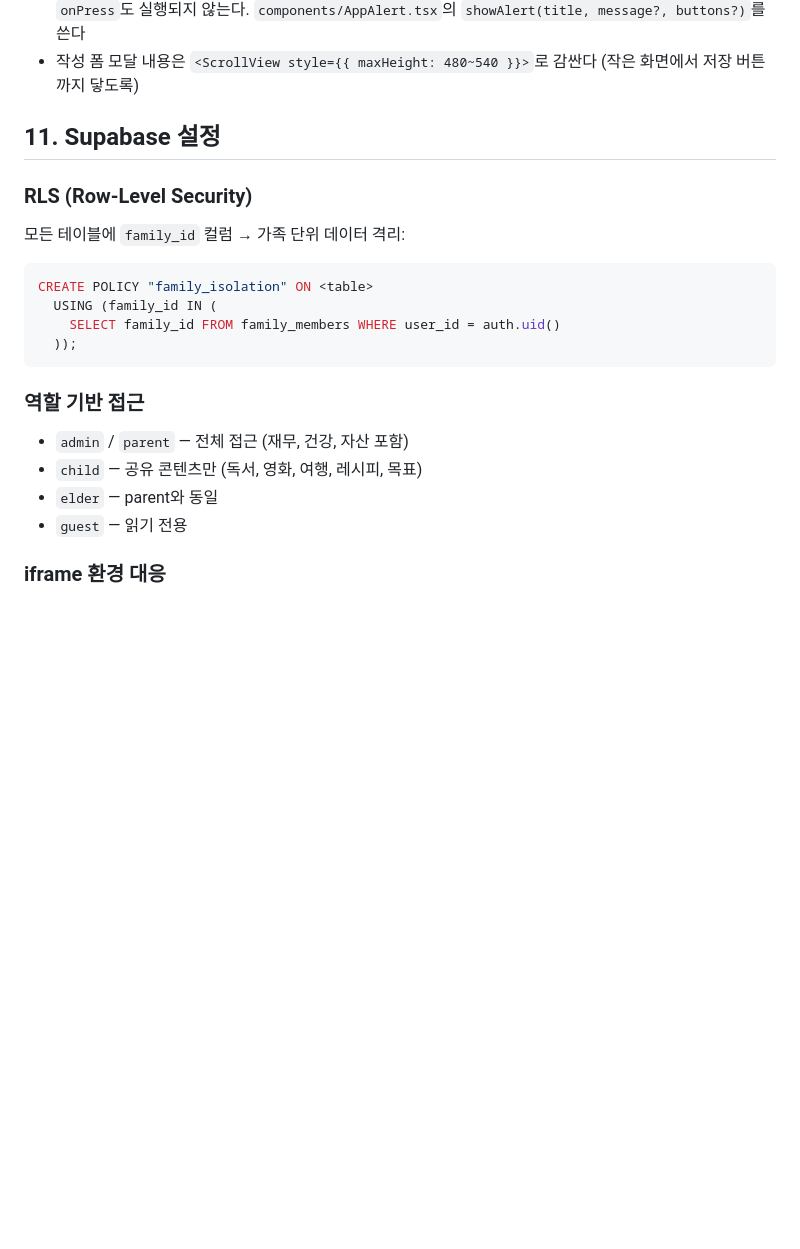
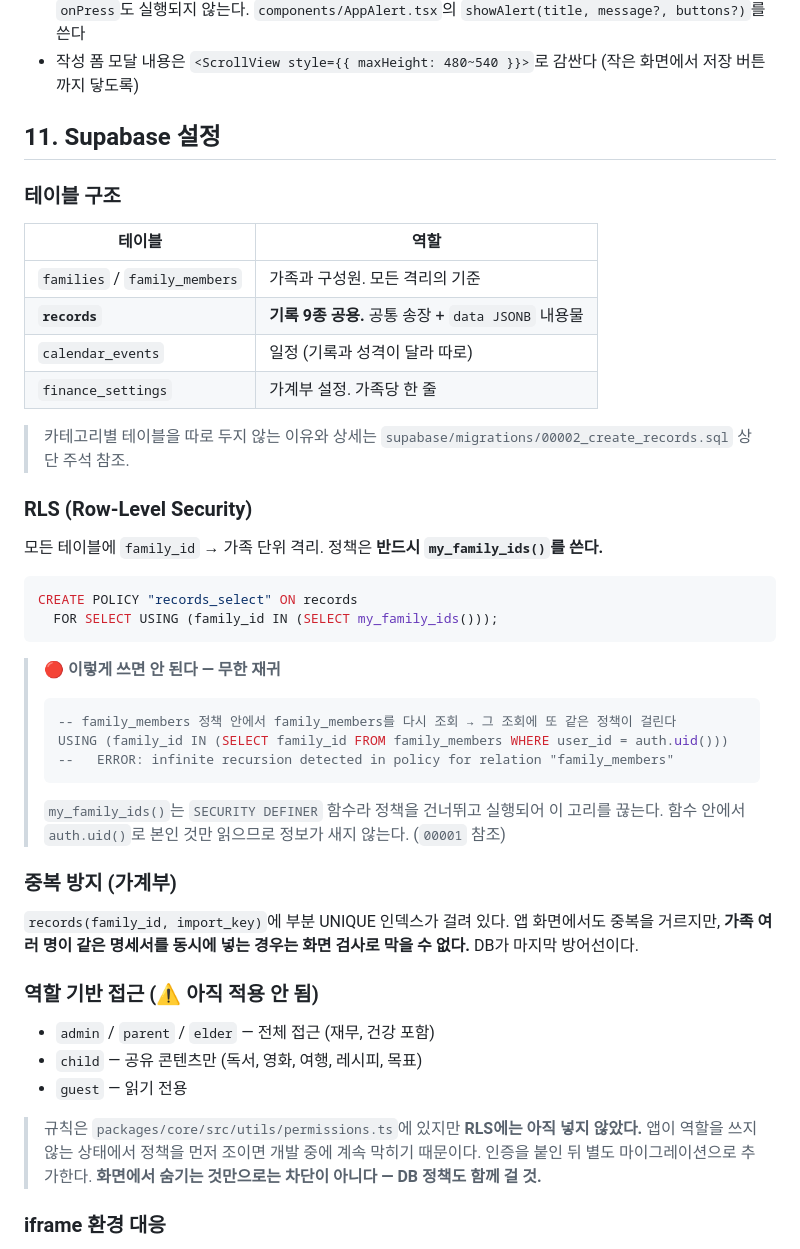
Before and after one commit to gori-eng/family-record-app, a Markdown page: CLAUDE.md, the part around the change. Rendered like a GitHub page; blank space fills up the shorter version.

Commit message:
docs: CLAUDE.md §11을 새 스키마에 맞춤
재귀 버그가 있는 옛 RLS 예시가 그대로 남아 있어, 다음에 복사해 쓰면
같은 함정에 빠진다. 올바른 예시(my_family_ids)로 바꾸고 잘못된 패턴을
"이렇게 쓰면 안 된다"로 함께 남겼다.

- 테이블 구조 표 추가 (records 공용 테이블 중심으로 바뀐 것 반영)
- 중복 방지(import_key UNIQUE)가 왜 DB에 있어야 하는지 명시
- 역할 기반 접근이 아직 RLS에 반영되지 않았음을 경고로 표시

Co-Authored-By: Claude Opus 5 <noreply@anthropic.com>

````diff
--- a/CLAUDE.md
+++ b/CLAUDE.md
@@ -167,20 +167,49 @@ familog의 정체성은 "가족 구성원 모두가 사용하는 기록 앱, 함
 
 ## 11. Supabase 설정
 
+### 테이블 구조
+
+| 테이블 | 역할 |
+|---|---|
+| `families` / `family_members` | 가족과 구성원. 모든 격리의 기준 |
+| **`records`** | **기록 9종 공용.** 공통 송장 + `data JSONB` 내용물 |
+| `calendar_events` | 일정 (기록과 성격이 달라 따로) |
+| `finance_settings` | 가계부 설정. 가족당 한 줄 |
+
+> 카테고리별 테이블을 따로 두지 않는 이유와 상세는 `supabase/migrations/00002_create_records.sql` 상단 주석 참조.
+
 ### RLS (Row-Level Security)
-모든 테이블에 `family_id` 컬럼 → 가족 단위 데이터 격리:
+
+모든 테이블에 `family_id` → 가족 단위 격리. 정책은 **반드시 `my_family_ids()`를 쓴다.**
+
 ```sql
-CREATE POLICY "family_isolation" ON <table>
-  USING (family_id IN (
-    SELECT family_id FROM family_members WHERE user_id = auth.uid()
-  ));
+CREATE POLICY "records_select" ON records
+  FOR SELECT USING (family_id IN (SELECT my_family_ids()));
 ```
 
-### 역할 기반 접근
-- `admin` / `parent` — 전체 접근 (재무, 건강, 자산 포함)
+> 🔴 **이렇게 쓰면 안 된다 — 무한 재귀**
+> ```sql
+> -- family_members 정책 안에서 family_members를 다시 조회 → 그 조회에 또 같은 정책이 걸린다
+> USING (family_id IN (SELECT family_id FROM family_members WHERE user_id = auth.uid()))
+> --   ERROR: infinite recursion detected in policy for relation "family_members"
+> ```
+> `my_family_ids()`는 `SECURITY DEFINER` 함수라 정책을 건너뛰고 실행되어 이 고리를 끊는다.
+> 함수 안에서 `auth.uid()`로 본인 것만 읽으므로 정보가 새지 않는다. (`00001` 참조)
+
+### 중복 방지 (가계부)
+
+`records(family_id, import_key)`에 부분 UNIQUE 인덱스가 걸려 있다.
+앱 화면에서도 중복을 거르지만, **가족 여러 명이 같은 명세서를 동시에 넣는 경우는 화면 검사로 막을 수 없다.**
+DB가 마지막 방어선이다.
+
+### 역할 기반 접근 (⚠️ 아직 적용 안 됨)
+- `admin` / `parent` / `elder` — 전체 접근 (재무, 건강 포함)
 - `child` — 공유 콘텐츠만 (독서, 영화, 여행, 레시피, 목표)
-- `elder` — parent와 동일
 - `guest` — 읽기 전용
+
+> 규칙은 `packages/core/src/utils/permissions.ts`에 있지만 **RLS에는 아직 넣지 않았다.**
+> 앱이 역할을 쓰지 않는 상태에서 정책을 먼저 조이면 개발 중에 계속 막히기 때문이다.
+> 인증을 붙인 뒤 별도 마이그레이션으로 추가한다. **화면에서 숨기는 것만으로는 차단이 아니다 — DB 정책도 함께 걸 것.**
 
 ### iframe 환경 대응
 Supabase 클라이언트는 `sessionStorage` 접근 차단 시 메모리 폴백을 사용한다 (`packages/core/src/supabase/client.ts`).
````
